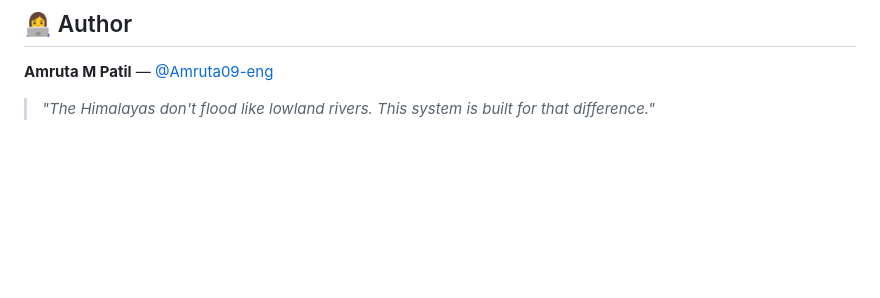
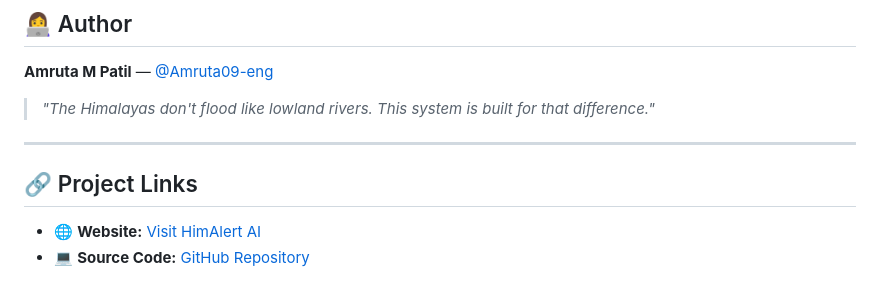
Before and after one commit to Amruta09-eng/Himalayan-Flood-Prediction-Glacier-Fed-Rivers, a Markdown page: README.md, the part around one of its changes. GitHub-like rendering; blank space fills up the shorter version.

```diff
--- a/README.md
+++ b/README.md
@@ -156,3 +163,10 @@ MIT License — see [LICENSE](LICENSE) for details.
 **Amruta M Patil** — [@Amruta09-eng](https://github.com/Amruta09-eng)
 
 > *"The Himalayas don't flood like lowland rivers. This system is built for that difference."*
+
+---
+
+## 🔗 Project Links
+
+- 🌐 **Website:** [Visit HimAlert AI](https://himalayan-flood-prediction-glacier-fed-rivers.ai.studio/)
+- 💻 **Source Code:** [GitHub Repository](https://github.com/Amruta09-eng/Himalayan-Flood-Prediction-Glacier-Fed-Rivers)
```
Also changed, not shown: other parts of README.md (+76 -69 lines).
